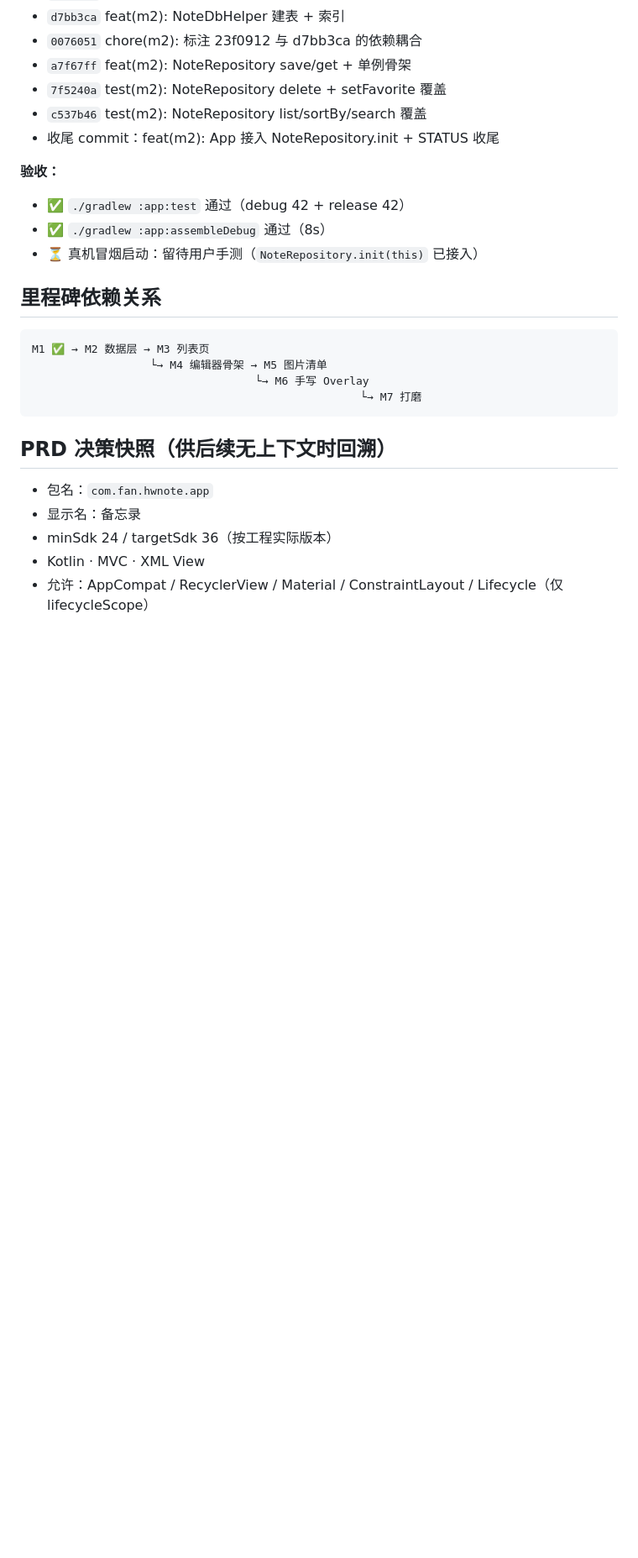
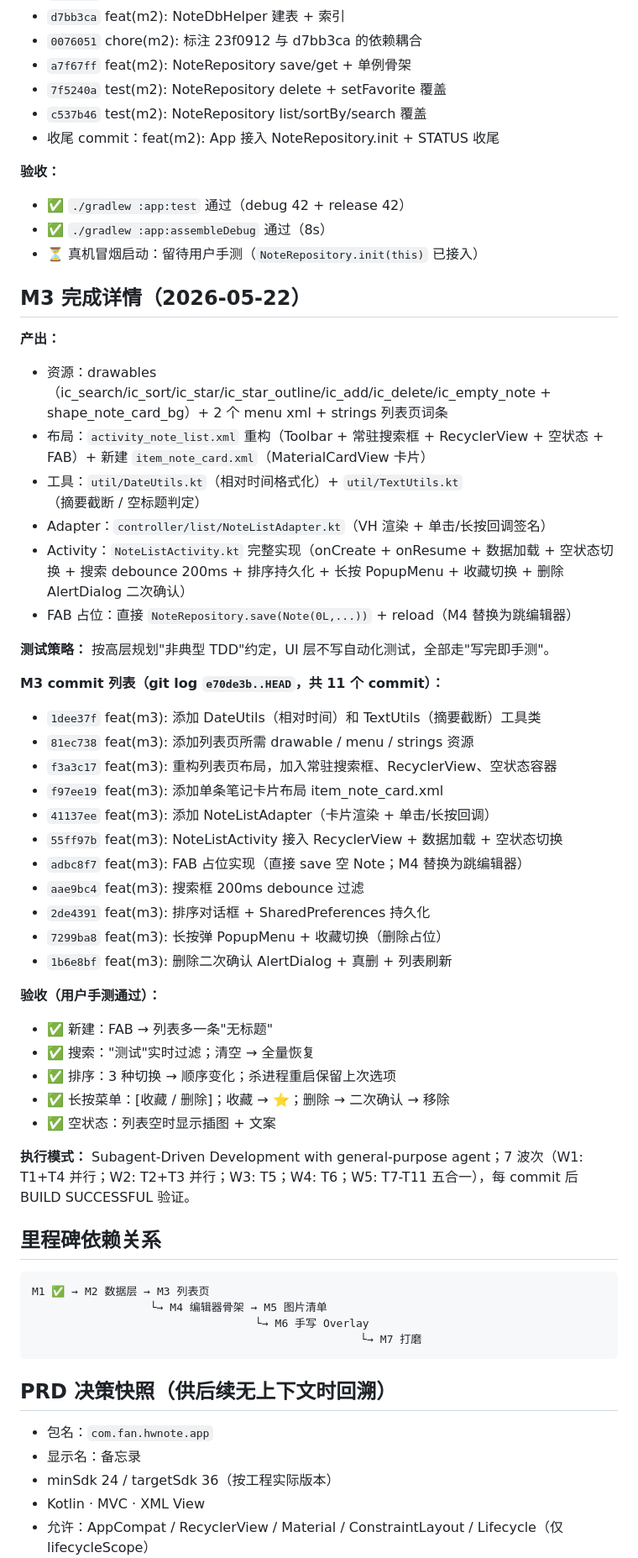
Before and after one commit to fanshanhong/QingNote, a Markdown page: docs/superpowers/STATUS.md, the part around one of its changes. Shown at 84% size. Rendered like a GitHub page; blank space fills up the shorter version.

Commit message:
docs(m3): 标记 M3 列表页完成

````diff
--- a/docs/superpowers/STATUS.md
+++ b/docs/superpowers/STATUS.md
@@ -97,6 +97,40 @@
 - ✅ `./gradlew :app:assembleDebug` 通过（8s）
 - ⏳ 真机冒烟启动：留待用户手测（`NoteRepository.init(this)` 已接入）
 
+## M3 完成详情（2026-05-22）
+
+**产出：**
+- 资源：drawables（ic_search/ic_sort/ic_star/ic_star_outline/ic_add/ic_delete/ic_empty_note + shape_note_card_bg）+ 2 个 menu xml + strings 列表页词条
+- 布局：`activity_note_list.xml` 重构（Toolbar + 常驻搜索框 + RecyclerView + 空状态 + FAB）+ 新建 `item_note_card.xml`（MaterialCardView 卡片）
+- 工具：`util/DateUtils.kt`（相对时间格式化）+ `util/TextUtils.kt`（摘要截断 / 空标题判定）
+- Adapter：`controller/list/NoteListAdapter.kt`（VH 渲染 + 单击/长按回调签名）
+- Activity：`NoteListActivity.kt` 完整实现（onCreate + onResume + 数据加载 + 空状态切换 + 搜索 debounce 200ms + 排序持久化 + 长按 PopupMenu + 收藏切换 + 删除 AlertDialog 二次确认）
+- FAB 占位：直接 `NoteRepository.save(Note(0L,...))` + reload（M4 替换为跳编辑器）
+
+**测试策略：** 按高层规划"非典型 TDD"约定，UI 层不写自动化测试，全部走"写完即手测"。
+
+**M3 commit 列表（git log `e70de3b..HEAD`，共 11 个 commit）：**
+- `1dee37f` feat(m3): 添加 DateUtils（相对时间）和 TextUtils（摘要截断）工具类
+- `81ec738` feat(m3): 添加列表页所需 drawable / menu / strings 资源
+- `f3a3c17` feat(m3): 重构列表页布局，加入常驻搜索框、RecyclerView、空状态容器
+- `f97ee19` feat(m3): 添加单条笔记卡片布局 item_note_card.xml
+- `41137ee` feat(m3): 添加 NoteListAdapter（卡片渲染 + 单击/长按回调）
+- `55ff97b` feat(m3): NoteListActivity 接入 RecyclerView + 数据加载 + 空状态切换
+- `adbc8f7` feat(m3): FAB 占位实现（直接 save 空 Note；M4 替换为跳编辑器）
+- `aae9bc4` feat(m3): 搜索框 200ms debounce 过滤
+- `2de4391` feat(m3): 排序对话框 + SharedPreferences 持久化
+- `7299ba8` feat(m3): 长按弹 PopupMenu + 收藏切换（删除占位）
+- `1b6e8bf` feat(m3): 删除二次确认 AlertDialog + 真删 + 列表刷新
+
+**验收（用户手测通过）：**
+- ✅ 新建：FAB → 列表多一条"无标题"
+- ✅ 搜索："测试"实时过滤；清空 → 全量恢复
+- ✅ 排序：3 种切换 → 顺序变化；杀进程重启保留上次选项
+- ✅ 长按菜单：[收藏 / 删除]；收藏 → ⭐；删除 → 二次确认 → 移除
+- ✅ 空状态：列表空时显示插图 + 文案
+
+**执行模式：** Subagent-Driven Development with general-purpose agent；7 波次（W1: T1+T4 并行；W2: T2+T3 并行；W3: T5；W4: T6；W5: T7-T11 五合一），每 commit 后 BUILD SUCCESSFUL 验证。
+
 ## 里程碑依赖关系
 
 ```
````
Also changed, not shown: other parts of docs/superpowers/STATUS.md (+9 -7 lines).
